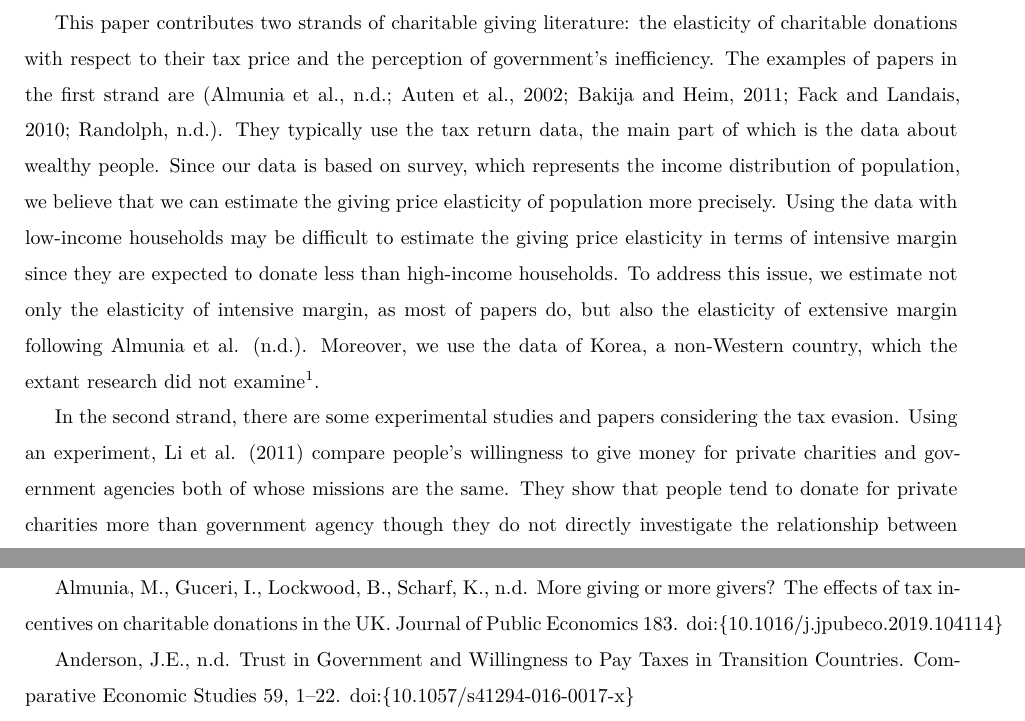
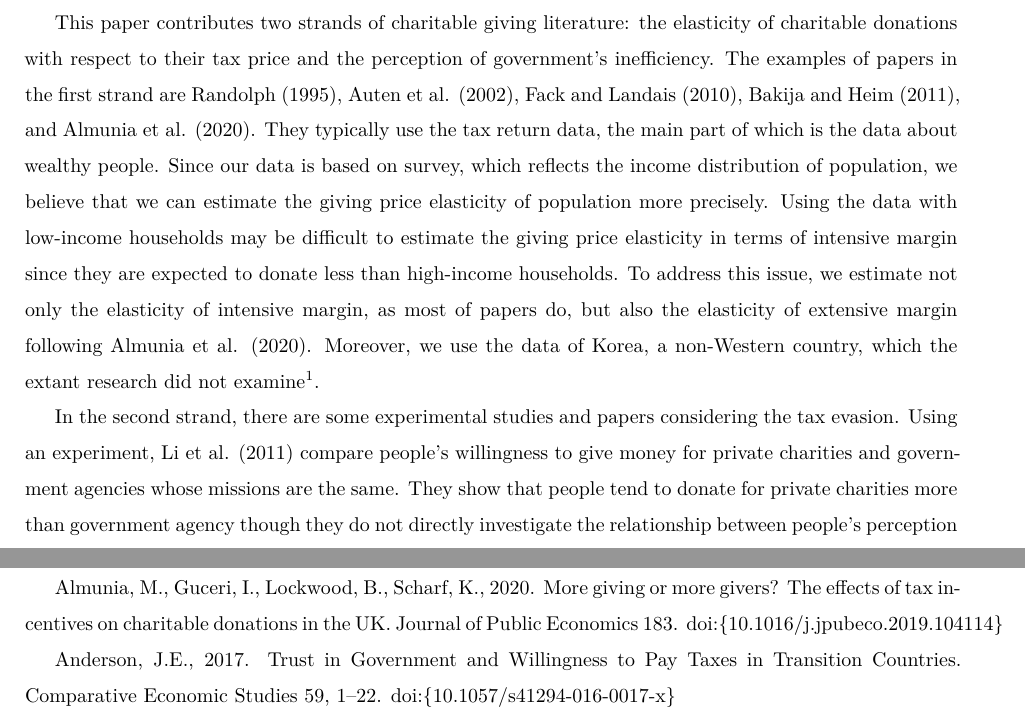
Before and after one commit to KatoPachi/NASTAB, a LaTeX paper (paper/draft.tex): two parts of pages 2 and 21 of 21, joined at a grey line, cut so that both start at the same text. Compiled offline with XeLaTeX.

Commit message:
文章を修正

```diff
--- a/paper/draft.tex
+++ b/paper/draft.tex
@@ -167,10 +167,10 @@
 
   Our second concern is the relationship between the giving behavior and the perception towards the government. As we explained, people feeling administrative inefficiency would consider the direct donation is more efficient and would have more willingness to donate. Using the Korean field data, we investigate this and show that the amount of donation is not different between those who regard government as inefficient and the others, though the giving price elasticity of the former is more elastic than the latter. This means that those who think of government as inefficient have more willingness to donate for 1\% reduction of giving price.
 
-  This paper contributes two strands of charitable giving literature: the elasticity of charitable donations with respect to their tax price and the perception of government's inefficiency. The examples of papers in the first strand are (Almunia et al., n.d.; Auten et al., 2002; Bakija and Heim, 2011; Fack and Landais, 2010; Randolph, n.d.). They typically use the tax return data, the main part of which is the data about wealthy people. Since our data is based on survey, which represents the income distribution of population, we believe that we can estimate the giving price elasticity of population more precisely. Using the data with low-income households may be difficult to estimate the giving price elasticity in terms of intensive margin since they are expected to donate less than high-income households. To address this issue, we estimate not only the elasticity of intensive margin, as most of papers do, but also the elasticity of extensive margin following Almunia et al. (n.d.).
+  This paper contributes two strands of charitable giving literature: the elasticity of charitable donations with respect to their tax price and the perception of government's inefficiency. The examples of papers in the first strand are Randolph (1995), Auten et al. (2002), Fack and Landais (2010), Bakija and Heim (2011), and Almunia et al. (2020). They typically use the tax return data, the main part of which is the data about wealthy people. Since our data is based on survey, which reflects the income distribution of population, we believe that we can estimate the giving price elasticity of population more precisely. Using the data with low-income households may be difficult to estimate the giving price elasticity in terms of intensive margin since they are expected to donate less than high-income households. To address this issue, we estimate not only the elasticity of intensive margin, as most of papers do, but also the elasticity of extensive margin following Almunia et al. (2020).
   Moreover, we use the data of Korea, a non-Western country, which the extant research did not examine\footnote{This point may be important since @Kim2021 reports that the giving behavior is strongly affected by the cultural matter such as the religious belief.}.
 
-  In the second strand, there are some experimental studies and papers considering the tax evasion. Using an experiment, Li et al. (2011) compare people's willingness to give money for private charities and government agencies both of whose missions are the same. They show that people tend to donate for private charities more than government agency though they do not directly investigate the relationship between people's perception toward the government and giving behavior. Sheremeta and Uler (2020) show that people increase the voluntary public good provision when they face the wasteful government spending in the experimental setting. Although the government in their setting does not provide public good, they suggest that the willingness for donation may increase if people perceive the inefficiency of government. In the tax evasion literature, several paper suggests the perceived inefficiency of government reduce tax morale (Anderson, n.d.; Frey and Torgler, 2007; Hammar et al., 2009). We contribute on this literature by showing the relation between the perception of government efficiency and the giving behavior.
+  In the second strand, there are some experimental studies and papers considering the tax evasion. Using an experiment, Li et al. (2011) compare people's willingness to give money for private charities and government agencies whose missions are the same. They show that people tend to donate for private charities more than government agency though they do not directly investigate the relationship between people's perception toward the government and giving behavior. Sheremeta and Uler (2020) show that people increase the voluntary public good provision when they face the wasteful government spending in the experimental setting. Although the government in their setting does not provide public good, they suggest that the willingness for donation may increase if people perceive the inefficiency of government. In the tax evasion literature, several paper suggests the perceived inefficiency of government reduce tax morale (Anderson, 2017; Frey and Torgler, 2007; Hammar et al., 2009). We contribute on this literature by showing the relation between the perception of government efficiency and the giving behavior.
 
   This paper consist of XXX sections. Section 2 and 3 respectively explain the institutional background and data. Section 4 deals with the analysis of giving price elasticity and section 5 shows the analysis of perceptions toward the government. We discuss the result in section 6 and section 7 concludes.
 
@@ -1040,10 +1040,10 @@
 
   \hypertarget{refs}{}
   \leavevmode\hypertarget{ref-Almunia2020}{}%
-  Almunia, M., Guceri, I., Lockwood, B., Scharf, K., n.d. More giving or more givers? The effects of tax incentives on charitable donations in the UK. Journal of Public Economics 183. doi:\href{https://doi.org/\%7B10.1016/j.jpubeco.2019.104114\%7D}{\{10.1016/j.jpubeco.2019.104114\}}
+  Almunia, M., Guceri, I., Lockwood, B., Scharf, K., 2020. More giving or more givers? The effects of tax incentives on charitable donations in the UK. Journal of Public Economics 183. doi:\href{https://doi.org/\%7B10.1016/j.jpubeco.2019.104114\%7D}{\{10.1016/j.jpubeco.2019.104114\}}
 
   \leavevmode\hypertarget{ref-Anderson2017}{}%
-  Anderson, J.E., n.d. Trust in Government and Willingness to Pay Taxes in Transition Countries. Comparative Economic Studies 59, 1--22. doi:\href{https://doi.org/\%7B10.1057/s41294-016-0017-x\%7D}{\{10.1057/s41294-016-0017-x\}}
+  Anderson, J.E., 2017. Trust in Government and Willingness to Pay Taxes in Transition Countries. Comparative Economic Studies 59, 1--22. doi:\href{https://doi.org/\%7B10.1057/s41294-016-0017-x\%7D}{\{10.1057/s41294-016-0017-x\}}
 
   \leavevmode\hypertarget{ref-Auten2002}{}%
   Auten, G.E., Sieg, H., Clotfelter, C.T., 2002. Charitable Giving, Income, and Taxes: An Analysis of Panel Data. American Economic Review 92, 371--382.
```
Also changed, not shown: manuscript/Ref.bib (+3 -3 lines), paper/draft.pdf, paper/draft.tex (4 more changed lines), 3 other files.
